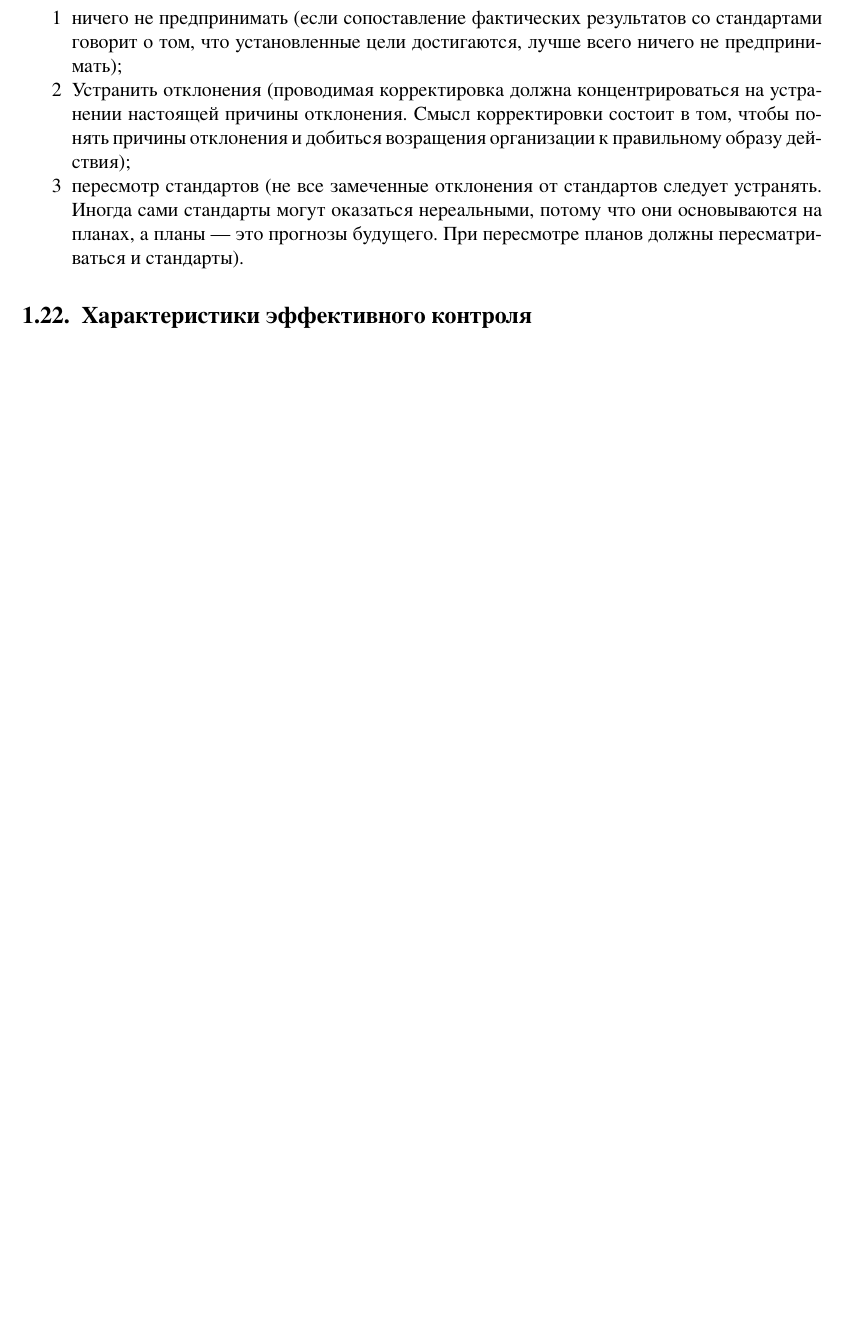
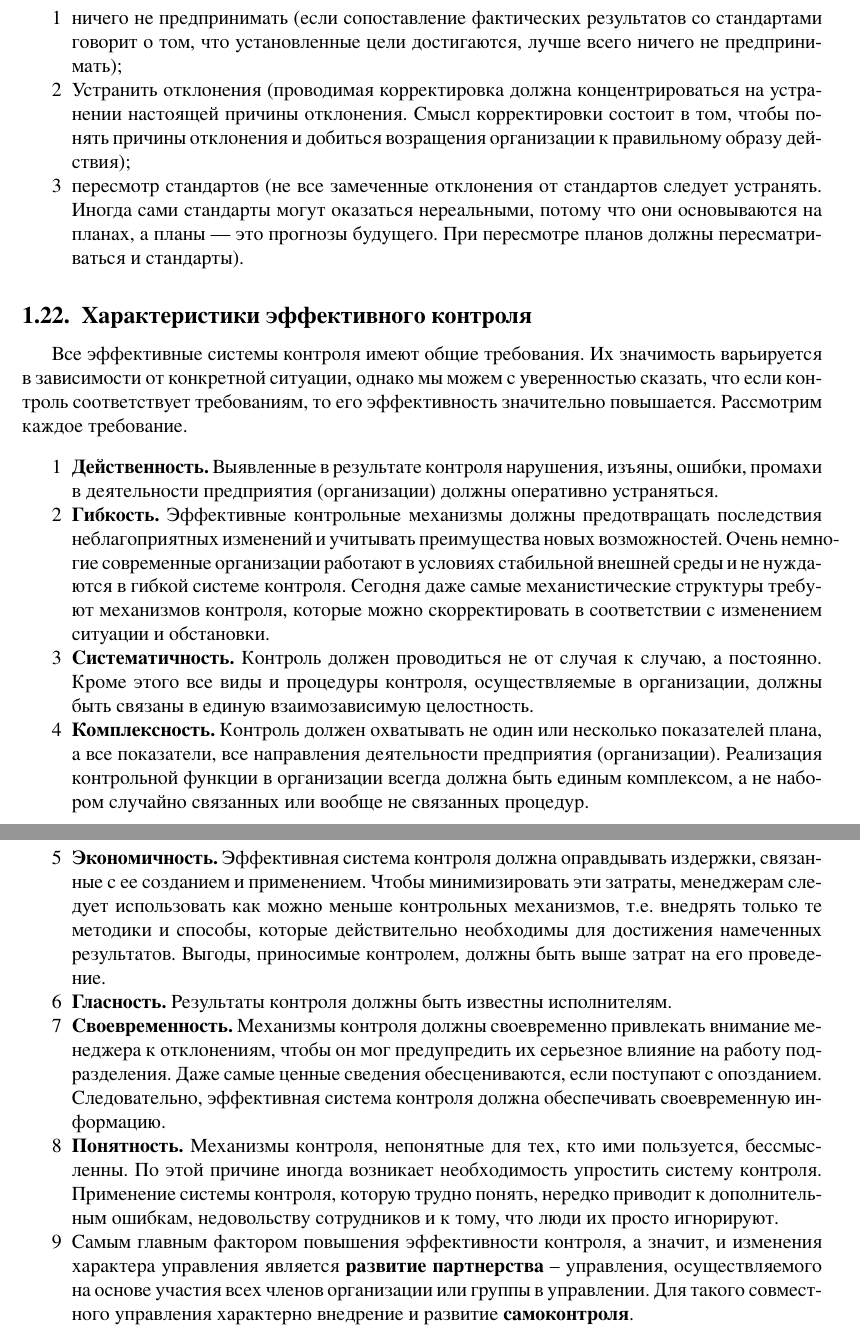
Before and after one commit to AChep/khpi-docs, a LaTeX problem sheet (semester7/management-exam.tex): part of page 21 of 53 before the commit and two parts of pages 21 and 22 of 54 after it, the two joined at a grey line, cut so that both start at the same text, the shorter picture padded with empty space. Compiled offline with XeLaTeX.

Commit message:
management-exam Answer:`РҐР°СЂР°РєС‚РµСЂРёСЃС‚РёРєРё СЌС„С„РµРєС‚РёРІРЅРѕРіРѕ РєРѕРЅС‚СЂРѕР»СЏ`

```diff
--- a/semester7/management-exam.tex
+++ b/semester7/management-exam.tex
@@ -680,6 +680,36 @@
 \end{enumerate}
 
 \subsection{Характеристики эффективного контроля}
+Все эффективные системы контроля имеют общие требования.
+Их значимость варьируется в зависимости от конкретной ситуации, однако мы можем с уверенностью сказать, что если контроль соответствует требованиям, то его эффективность значительно повышается.
+Рассмотрим каждое требование.
+\begin{enumerate}
+	\item \textbf{Действенность.}
+	Выявленные в результате контроля нарушения, изъяны, ошибки, промахи в деятельности предприятия (организации) должны оперативно устраняться.
+	\item \textbf{Гибкость.}
+	Эффективные контрольные механизмы должны предотвращать последствия неблагоприятных изменений и учитывать преимущества новых возможностей.
+	Очень немногие современные организации работают в условиях стабильной внешней среды и не нуждаются в гибкой системе контроля.
+	Сегодня даже самые механистические структуры требуют механизмов контроля, которые можно скорректировать в соответствии с изменением ситуации и обстановки.
+	\item \textbf{Систематичность.} Контроль должен проводиться не от случая к случаю, а постоянно.
+	Кроме этого все виды и процедуры контроля, осуществляемые в организации, должны быть связаны в единую взаимозависимую целостность.
+	\item \textbf{Комплексность.}
+	Контроль должен охватывать не один или несколько показателей плана, а все показатели, все направления деятельности предприятия (организации).
+	Реализация контрольной функции в организации всегда должна быть единым комплексом, а не набором случайно связанных или вообще не связанных процедур.
+	\item \textbf{Экономичность.}
+	Эффективная система контроля должна оправдывать издержки, связанные с ее созданием и применением.
+	Чтобы минимизировать эти затраты, менеджерам следует использовать как можно меньше контрольных механизмов, т.е. внедрять только те методики и способы, которые действительно необходимы для достижения намеченных результатов.
+	Выгоды, приносимые контролем, должны быть выше затрат на его проведение.
+	\item \textbf{Гласность.}
+	Результаты контроля должны быть известны исполнителям.
+	\item \textbf{Своевременность.}
+	Механизмы контроля должны своевременно привлекать внимание менеджера к отклонениям, чтобы он мог предупредить их серьезное влияние на работу подразделения. Даже самые ценные сведения обесцениваются, если поступают с опозданием.
+	Следовательно, эффективная система контроля должна обеспечивать своевременную информацию.
+	\item \textbf{Понятность.} Механизмы контроля, непонятные для тех, кто ими пользуется, бессмысленны.
+	По этой причине иногда возникает необходимость упростить систему контроля.
+	Применение системы контроля, которую трудно понять, нередко приводит к дополнительным ошибкам, недовольству сотрудников и к тому, что люди их просто игнорируют.
+	\item Самым главным фактором повышения эффективности контроля, а значит, и изменения характера управления является \textbf{развитие партнерства} – управления, осуществляемого на основе участия всех членов организации или группы в управлении.
+	 Для такого совместного управления характерно внедрение и развитие \textbf{самоконтроля}.
+\end{enumerate}
 
 %
 % section 2
```
